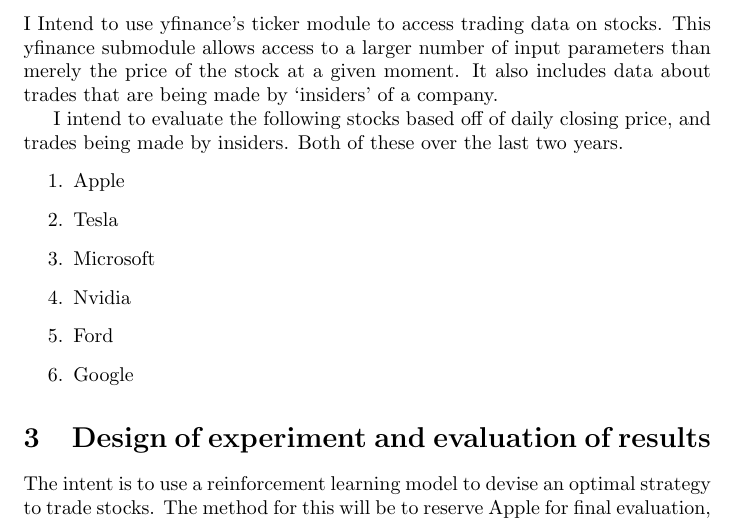
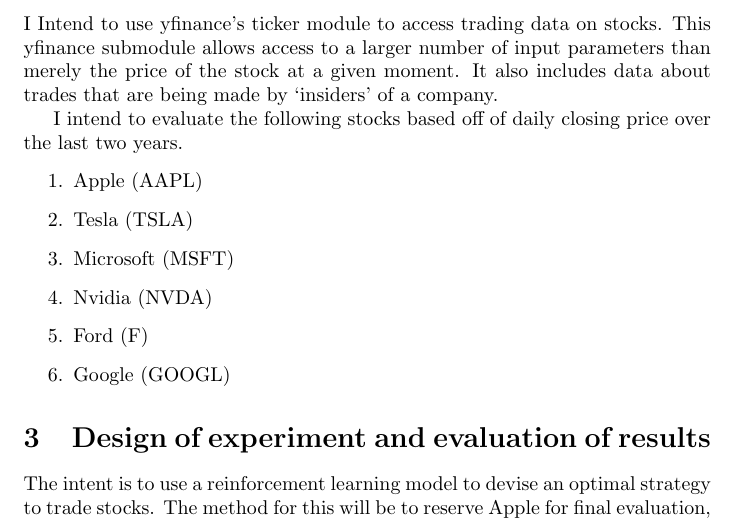
Before and after one commit to Elijawhan/CPE490PROJECT, a LaTeX document (mooreElijah-Project-Proposal/mooreElijah-project.tex): part of the page, cut so that both start at the same text. Compiled offline with pdfLaTeX.

Commit message:
Acquire stock data

```diff
--- a/mooreElijah-Project-Proposal/mooreElijah-project.tex
+++ b/mooreElijah-Project-Proposal/mooreElijah-project.tex
@@ -18,15 +18,14 @@
     This yfinance submodule allows access to a larger number of input parameters than merely the price of the stock at a given moment.
     It also includes data about trades that are being made by `insiders' of a company.
 
-    I intend to evaluate the following stocks based off of daily closing price, and trades being made by insiders.
-    Both of these over the last two years.
+    I intend to evaluate the following stocks based off of daily closing price over the last two years.
     \begin{enumerate}
-        \item Apple
-        \item Tesla
-        \item Microsoft
-        \item Nvidia
-        \item Ford
-        \item Google
+        \item Apple (AAPL)
+        \item Tesla (TSLA)
+        \item Microsoft (MSFT)
+        \item Nvidia (NVDA)
+        \item Ford (F)
+        \item Google (GOOGL)
     \end{enumerate}
 \section{Design of experiment and evaluation of results}
 
```
Also changed, not shown: 1 other file.
